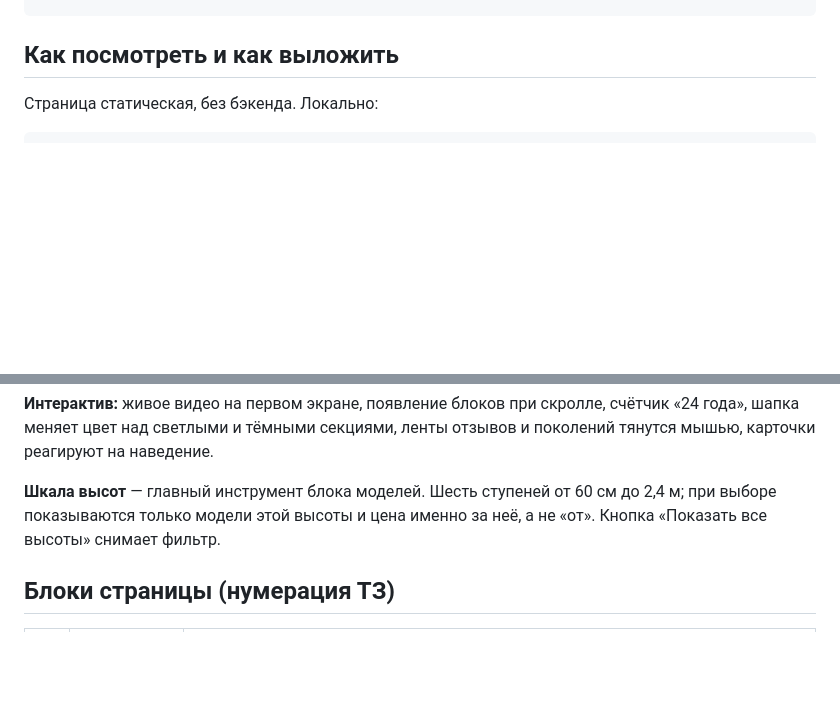
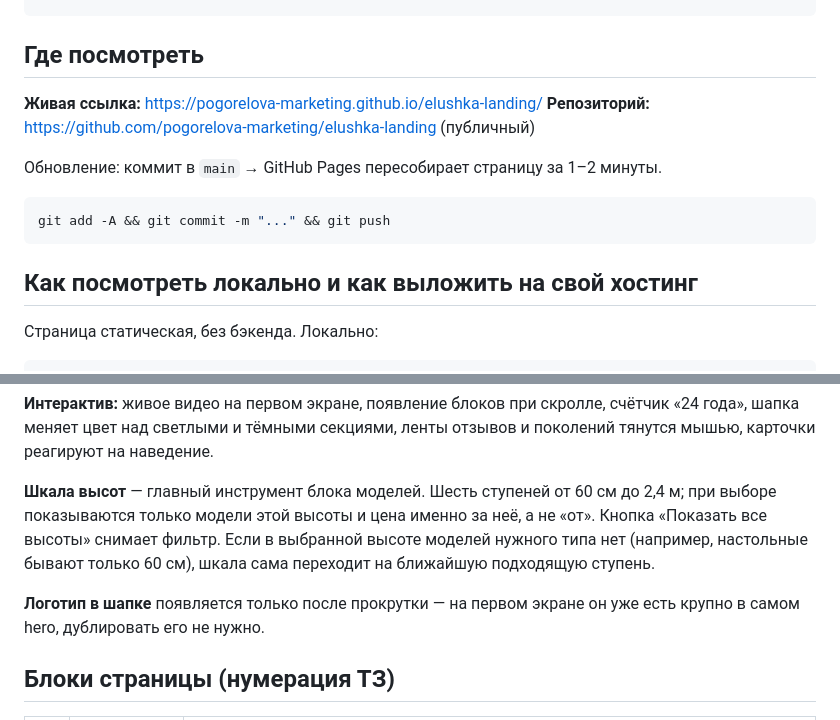
Before and after one commit to pogorelova-marketing/elushka-landing, a Markdown page: overview.md, 2 parts joined by grey strips. Drawn GitHub-style; blank space fills up the shorter version.

Commit message:
overview: ссылки на GitHub Pages и репозиторий
Co-Authored-By: Claude Opus 5 <noreply@anthropic.com>

````diff
--- a/overview.md
+++ b/overview.md
@@ -22,7 +22,18 @@ assets/reviews/       21 фото покупателей из отзывов Wil
 assets/video/         hero (девочка у ёлки) и распаковка, по ~2,4 МБ
 ```
 
-## Как посмотреть и как выложить
+## Где посмотреть
+
+**Живая ссылка:** https://pogorelova-marketing.github.io/elushka-landing/
+**Репозиторий:** https://github.com/pogorelova-marketing/elushka-landing (публичный)
+
+Обновление: коммит в `main` → GitHub Pages пересобирает страницу за 1–2 минуты.
+
+```bash
+git add -A && git commit -m "..." && git push
+```
+
+## Как посмотреть локально и как выложить на свой хостинг
 
 Страница статическая, без бэкенда. Локально:
 
@@ -85,7 +96,12 @@ python3 tools/update_feed.py путь/к/FID_ELUSHKA.xml # из локально
 
 **Шкала высот** — главный инструмент блока моделей. Шесть ступеней от 60 см до 2,4 м;
 при выборе показываются только модели этой высоты и цена именно за неё,
-а не «от». Кнопка «Показать все высоты» снимает фильтр.
+а не «от». Кнопка «Показать все высоты» снимает фильтр. Если в выбранной высоте
+моделей нужного типа нет (например, настольные бывают только 60 см), шкала
+сама переходит на ближайшую подходящую ступень.
+
+**Логотип в шапке** появляется только после прокрутки — на первом экране он уже
+есть крупно в самом hero, дублировать его не нужно.
 
 ## Блоки страницы (нумерация ТЗ)
 
````
